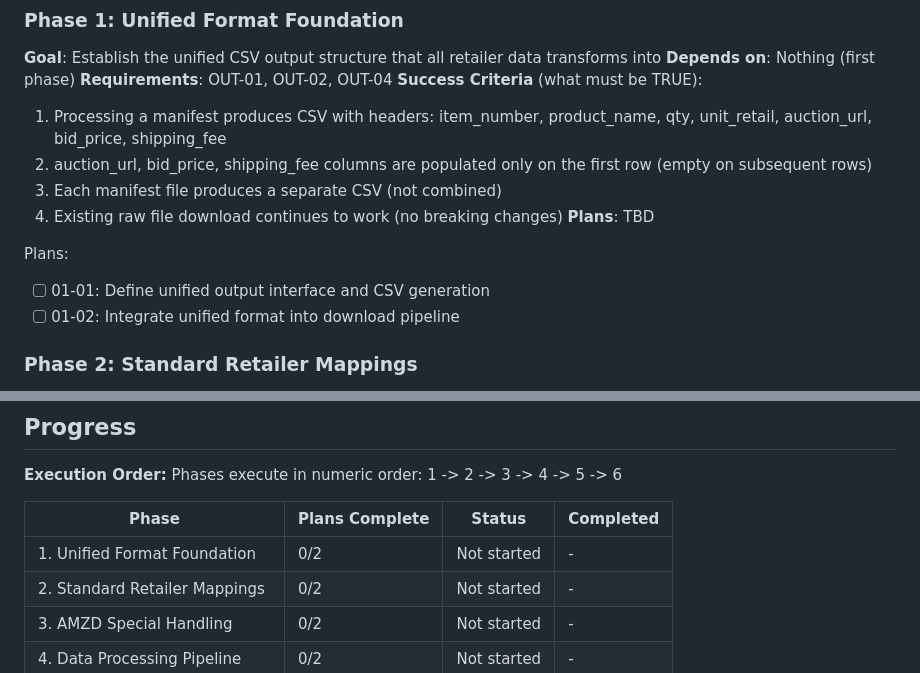
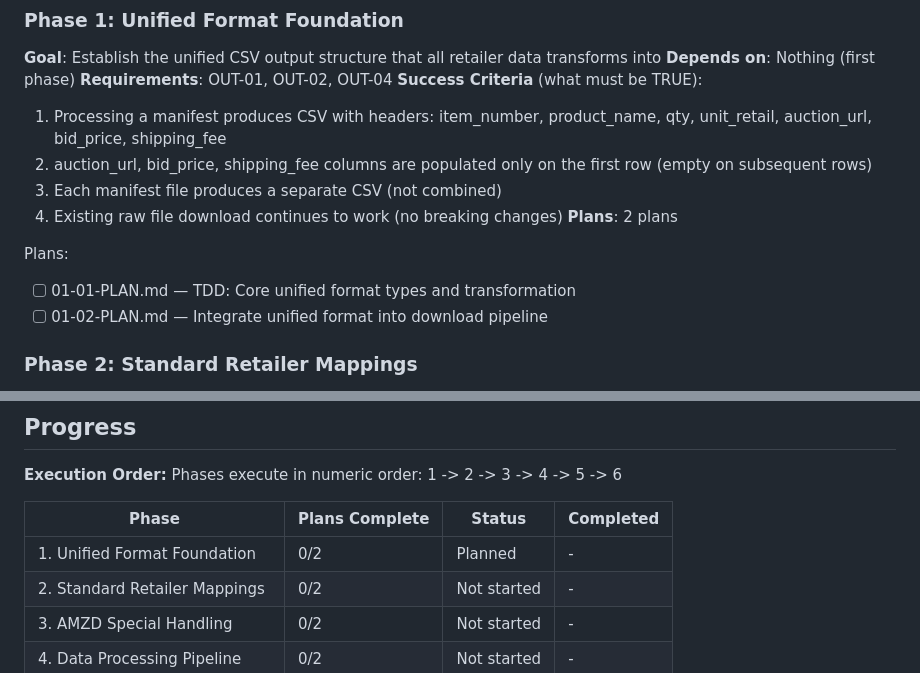
Before and after one commit to thirdwavediscounts/manifest-parser, a Markdown page: .planning/ROADMAP.md, 2 parts joined by grey strips. Rendered like a GitHub page.

Commit message:
docs(01): create phase plan
Phase 01: Unified Format Foundation
- 2 plan(s) in 2 wave(s)
- Wave 1: 01-01 (TDD core transformation)
- Wave 2: 01-02 (integration, depends on 01-01)
- Ready for execution

```diff
--- a/.planning/ROADMAP.md
+++ b/.planning/ROADMAP.md
@@ -28,11 +28,11 @@ Transform the existing Chrome extension from raw manifest downloads to producing
   2. auction_url, bid_price, shipping_fee columns are populated only on the first row (empty on subsequent rows)
   3. Each manifest file produces a separate CSV (not combined)
   4. Existing raw file download continues to work (no breaking changes)
-**Plans**: TBD
+**Plans**: 2 plans
 
 Plans:
-- [ ] 01-01: Define unified output interface and CSV generation
-- [ ] 01-02: Integrate unified format into download pipeline
+- [ ] 01-01-PLAN.md — TDD: Core unified format types and transformation
+- [ ] 01-02-PLAN.md — Integrate unified format into download pipeline
 
 ### Phase 2: Standard Retailer Mappings
 **Goal**: Map 10 retailers with standard column patterns to unified format
@@ -118,7 +118,7 @@ Phases execute in numeric order: 1 -> 2 -> 3 -> 4 -> 5 -> 6
 
 | Phase | Plans Complete | Status | Completed |
 |-------|----------------|--------|-----------|
-| 1. Unified Format Foundation | 0/2 | Not started | - |
+| 1. Unified Format Foundation | 0/2 | Planned | - |
 | 2. Standard Retailer Mappings | 0/2 | Not started | - |
 | 3. AMZD Special Handling | 0/2 | Not started | - |
 | 4. Data Processing Pipeline | 0/2 | Not started | - |
```
Also changed, not shown: 2 other files.
